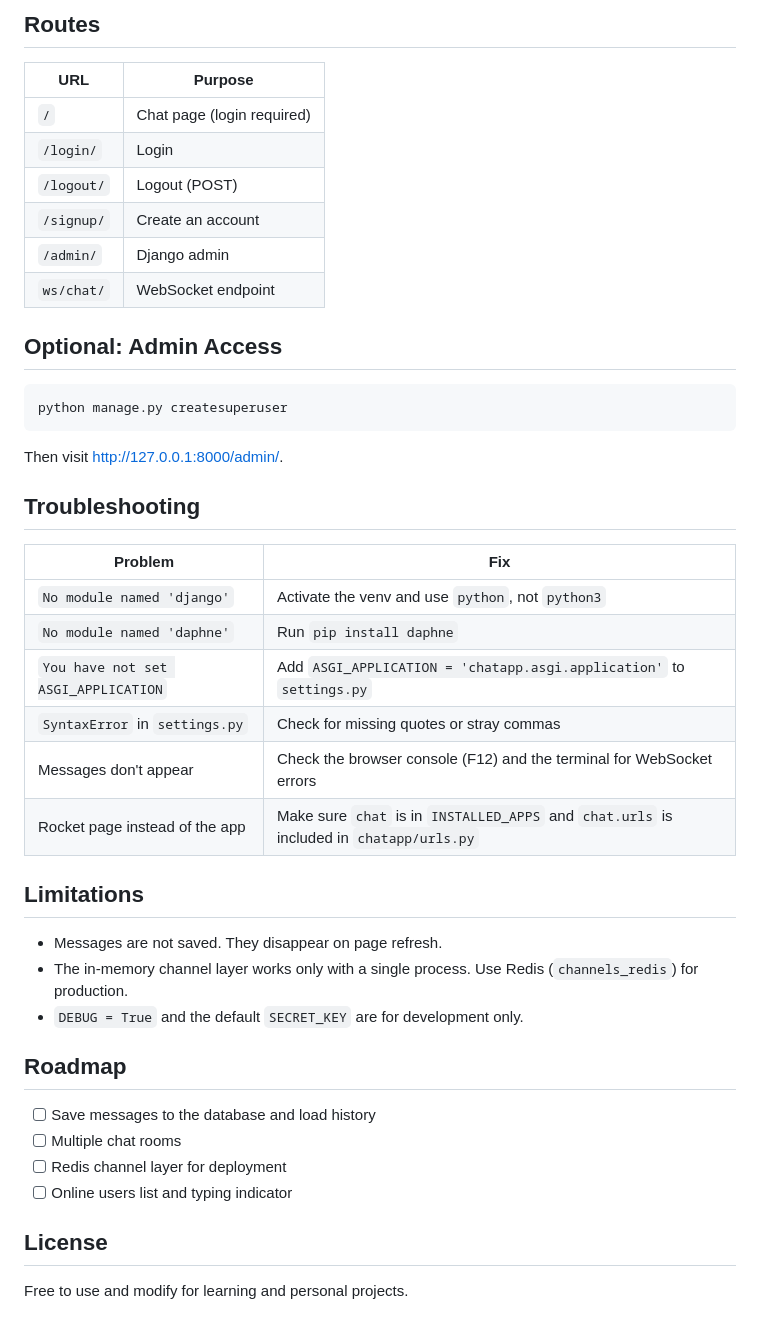
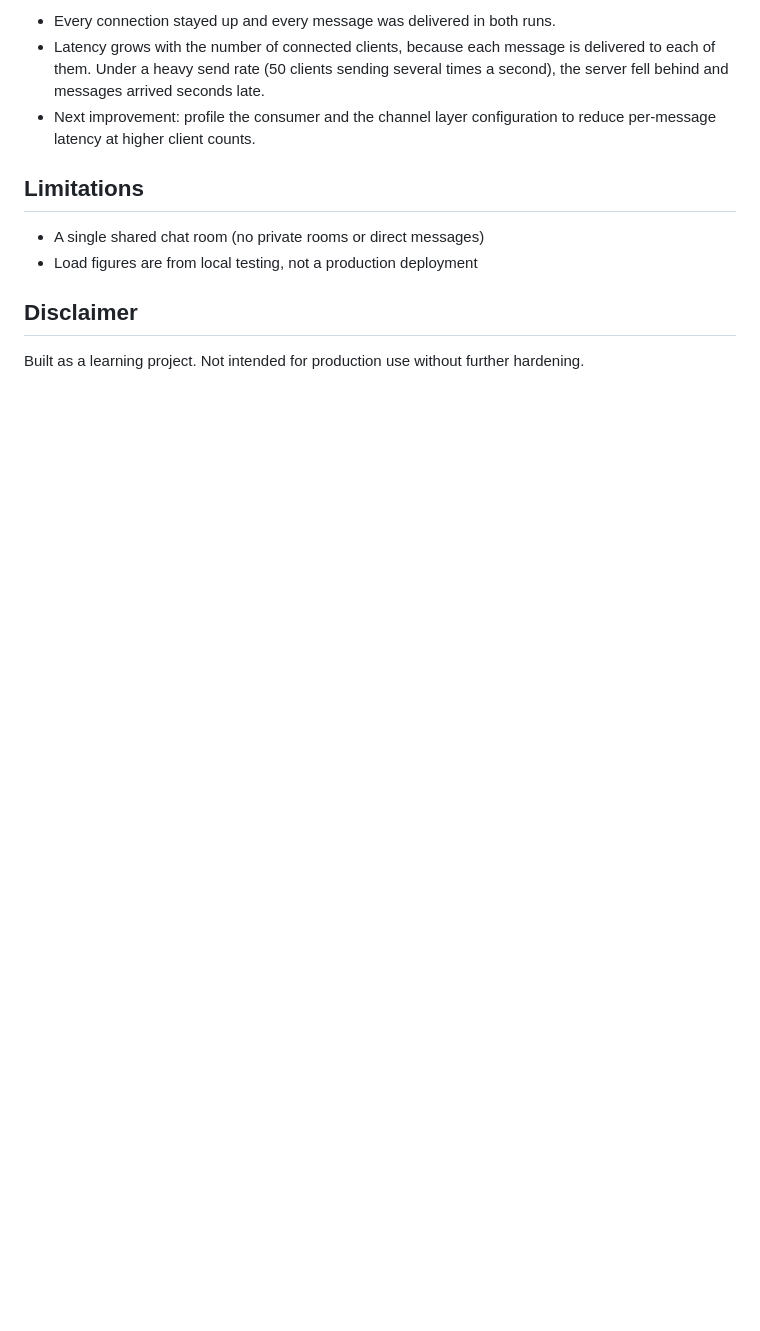
Before and after one commit to hoomanv3xo/chatapp, a Markdown page: README.md, the part around one of its changes. Rendered like a GitHub page; blank space fills up the shorter version.

````diff
--- a/README.md
+++ b/README.md
@@ -131,46 +98,12 @@ LOGOUT_REDIRECT_URL = 'login'
-## Routes
-
-| URL            | Purpose                         |
-| -------------- | ------------------------------- |
-| `/`            | Chat page (login required)      |
-| `/login/`      | Login                           |
-| `/logout/`     | Logout (POST)                   |
-| `/signup/`     | Create an account               |
-| `/admin/`      | Django admin                    |
-| `ws/chat/`     | WebSocket endpoint              |
-
-## Optional: Admin Access
-
-```bash
-python manage.py createsuperuser
-```
-
-Then visit http://127.0.0.1:8000/admin/.
-
-## Troubleshooting
-
-| Problem | Fix |
-| --- | --- |
-| `No module named 'django'` | Activate the venv and use `python`, not `python3` |
-| `No module named 'daphne'` | Run `pip install daphne` |
-| `You have not set ASGI_APPLICATION` | Add `ASGI_APPLICATION = 'chatapp.asgi.application'` to `settings.py` |
-| `SyntaxError` in `settings.py` | Check for missing quotes or stray commas |
-| Messages don't appear | Check the browser console (F12) and the terminal for WebSocket errors |
-| Rocket page instead of the app | Make sure `chat` is in `INSTALLED_APPS` and `chat.urls` is included in `chatapp/urls.py` |
+- Every connection stayed up and every message was delivered in both runs.
+- Latency grows with the number of connected clients, because each message is delivered to each of them. Under a heavy send rate (50 clients sending several times a second), the server fell behind and messages arrived seconds late.
+- Next improvement: profile the consumer and the channel layer configuration to reduce per-message latency at higher client counts.
 
 ## Limitations
 
-- Messages are not saved. They disappear on page refresh.
-- The in-memory channel layer works only with a single process. Use Redis (`channels_redis`) for production.
-- `DEBUG = True` and the default `SECRET_KEY` are for development only.
+- A single shared chat room (no private rooms or direct messages)
+- Load figures are from local testing, not a production deployment
 
-## Roadmap
+## Disclaimer
 
-- [ ] Save messages to the database and load history
-- [ ] Multiple chat rooms
-- [ ] Redis channel layer for deployment
-- [ ] Online users list and typing indicator
-
-## License
-
-Free to use and modify for learning and personal projects.
+Built as a learning project. Not intended for production use without further hardening.
````
Also changed, not shown: other parts of README.md (+59 -92 lines).
